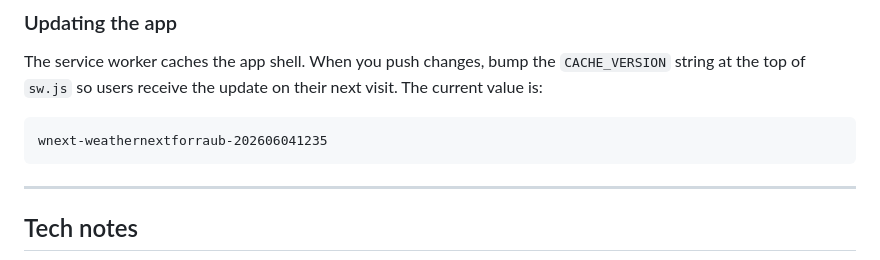
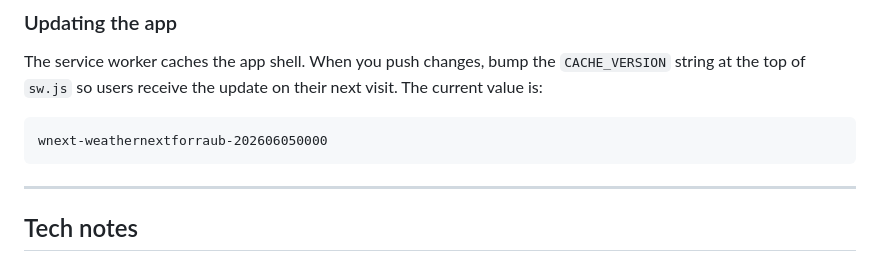
Before and after one commit to stanleywoosweeleong/weathernextforraub, a Markdown page: README.md, the part around the change. Drawn GitHub-style.

````diff
--- a/README.md
+++ b/README.md
@@ -172,7 +172,7 @@ The service worker caches the app shell. When you push changes, bump the
 their next visit. The current value is:
 
 ```
-wnext-weathernextforraub-202606041235
+wnext-weathernextforraub-202606050000
 ```
 
 ---
````
